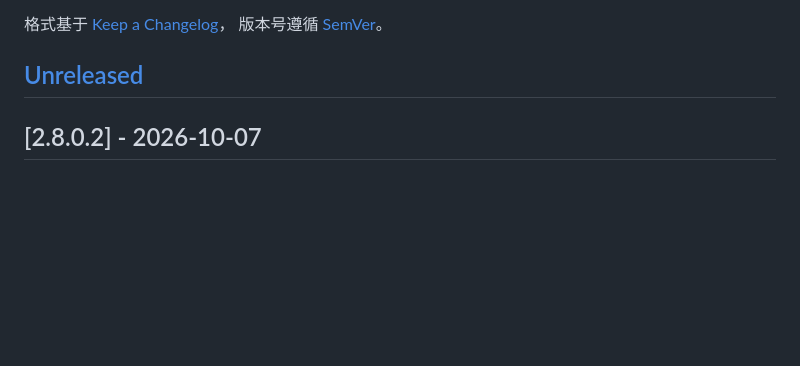
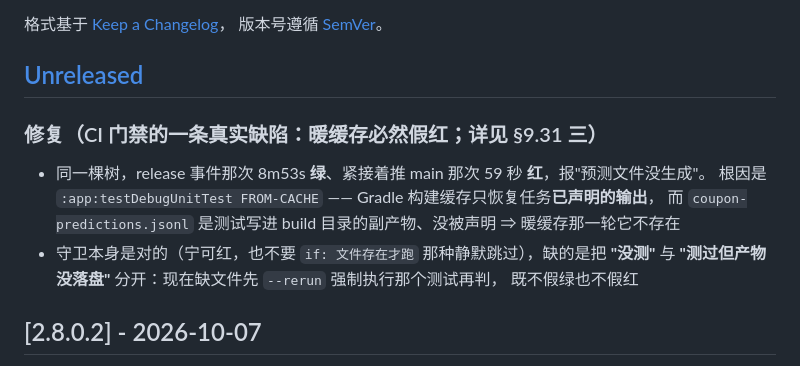
Before and after one commit to wuliao00/PriceLens, a Markdown page: CHANGELOG.md, the part around the change. Drawn GitHub-style; blank space fills up the shorter version.

```diff
--- a/CHANGELOG.md
+++ b/CHANGELOG.md
@@ -6,6 +6,15 @@
 版本号遵循 [SemVer](https://semver.org/lang/zh-CN/)。
 
 ## [Unreleased]
+
+### 修复（CI 门禁的一条真实缺陷：暖缓存必然假红；详见 §9.31 三）
+
+- 同一棵树，release 事件那次 8m53s **绿**、紧接着推 main 那次 59 秒 **红**，报"预测文件没生成"。
+  根因是 `:app:testDebugUnitTest FROM-CACHE` —— Gradle 构建缓存只恢复任务**已声明的输出**，
+  而 `coupon-predictions.jsonl` 是测试写进 build 目录的副产物、没被声明 ⇒ 暖缓存那一轮它不存在
+- 守卫本身是对的（宁可红，也不要 `if: 文件存在才跑` 那种静默跳过），缺的是把
+  **"没测"** 与 **"测过但产物没落盘"** 分开：现在缺文件先 `--rerun` 强制执行那个测试再判，
+  既不假绿也不假红
 
 ## [2.8.0.2] - 2026-10-07
 
```
Also changed, not shown: docs/ROADMAP-文档落地对照.md (+51 -0 lines).
